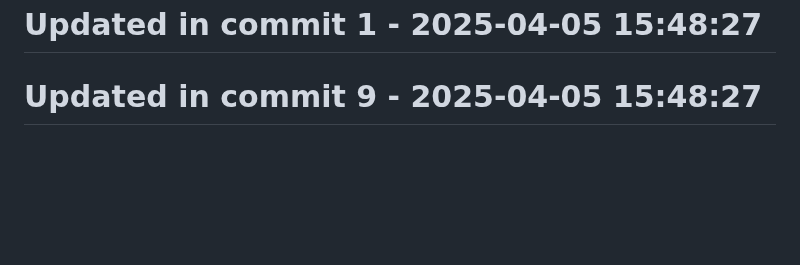
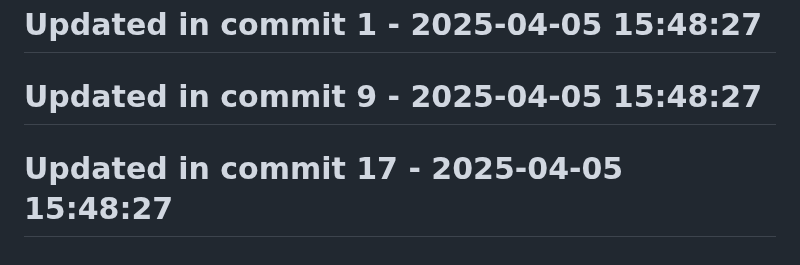
Before and after one commit to llamasearchai/llamafrontend, a Markdown page: README.md, the part around the change. Drawn GitHub-style; blank space fills up the shorter version.

Commit message:
fix: Address issue in README.md

```diff
--- a/README.md
+++ b/README.md
@@ -120,3 +120,5 @@ MIT
 # Updated in commit 1 - 2025-04-05 15:48:27
 
 # Updated in commit 9 - 2025-04-05 15:48:27
+
+# Updated in commit 17 - 2025-04-05 15:48:27
```
